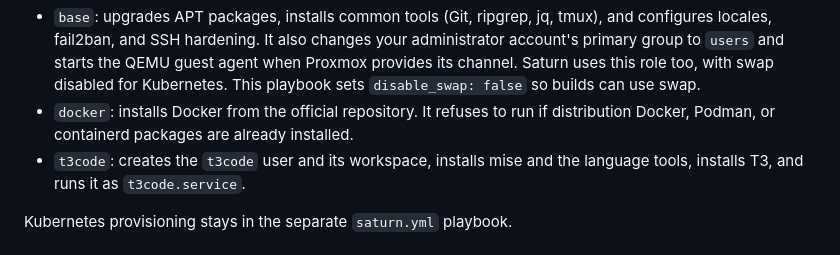
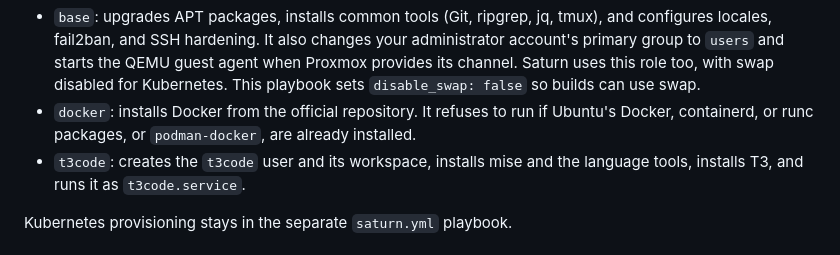
Before and after one commit to igalarzab/homelab, a Markdown page: ansible/README.md, the part around the change. GitHub-like rendering.

Commit message:
Name the exact packages the Docker role rejects
Co-Authored-By: Claude Opus 5.5 <noreply@anthropic.com>

```diff
--- a/ansible/README.md
+++ b/ansible/README.md
@@ -13,7 +13,8 @@ The playbook applies three roles in order:
   disabled for Kubernetes. This playbook sets `disable_swap: false` so builds
   can use swap.
 - `docker`: installs Docker from the official repository. It refuses to run if
-  distribution Docker, Podman, or containerd packages are already installed.
+  Ubuntu's Docker, containerd, or runc packages, or `podman-docker`, are
+  already installed.
 - `t3code`: creates the `t3code` user and its workspace, installs mise and the
   language tools, installs T3, and runs it as `t3code.service`.
 
```
